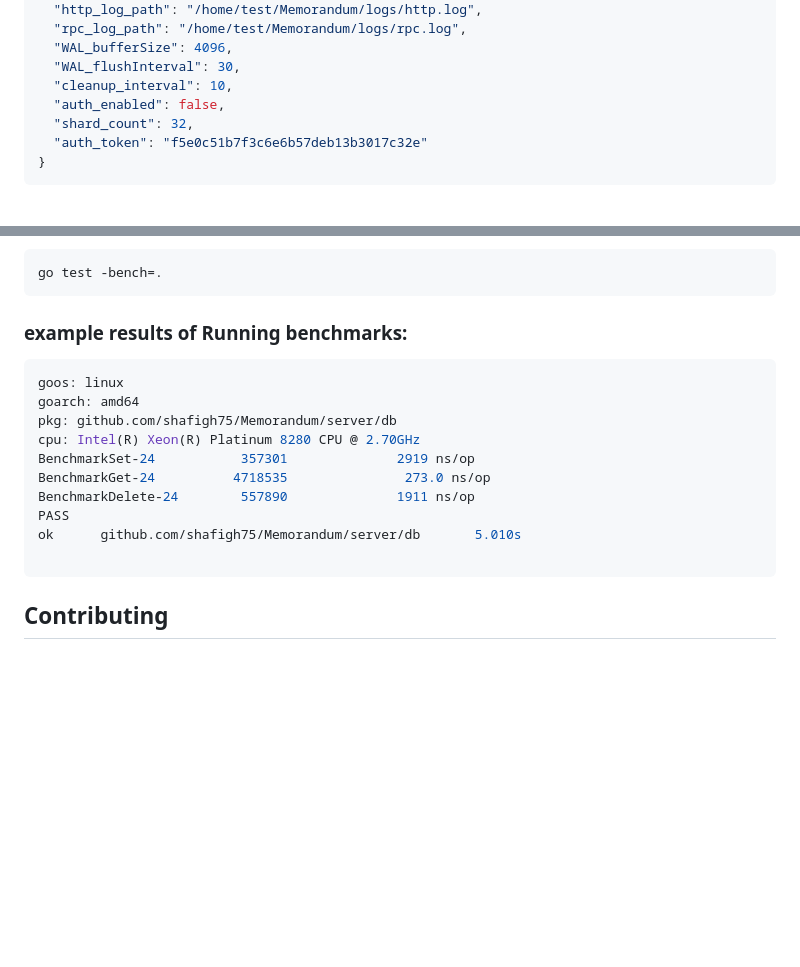
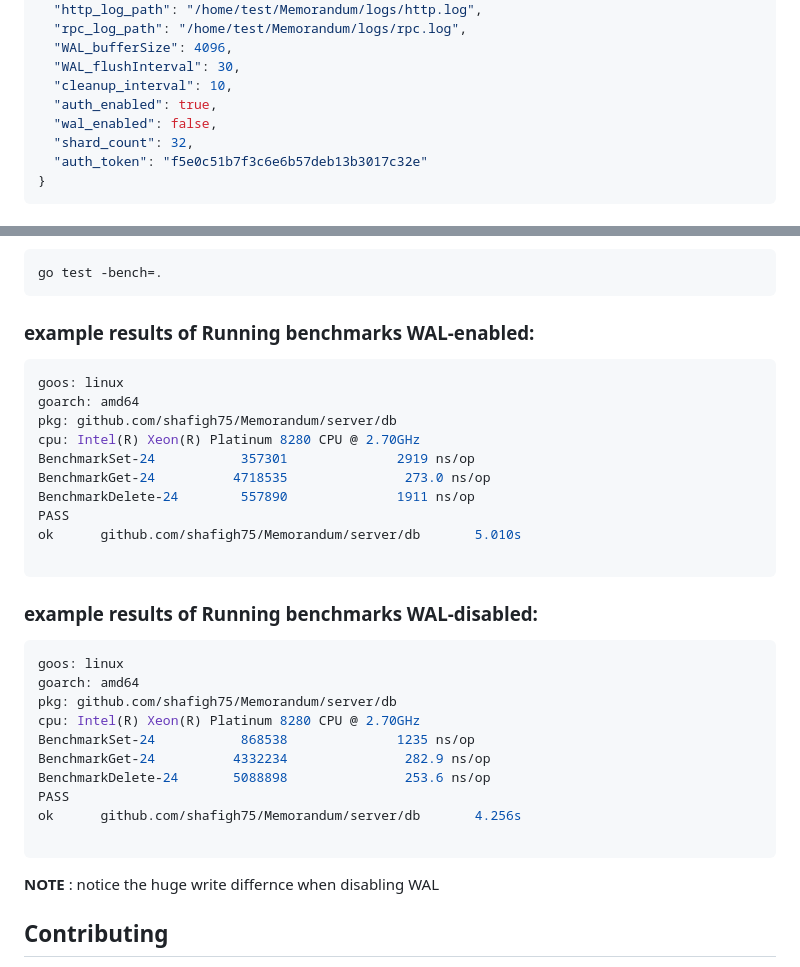
Before and after one commit to shafigh75/Memorandum, a Markdown page: README.md, 2 parts joined by grey strips. Rendered like a GitHub page; blank space fills up the shorter version.

````diff
--- a/README.md
+++ b/README.md
@@ -57,7 +57,8 @@ Memorandum uses a configuration file to set various parameters such as the numbe
   "WAL_bufferSize": 4096,
   "WAL_flushInterval": 30,
   "cleanup_interval": 10,
-  "auth_enabled": false,
+  "auth_enabled": true,
+  "wal_enabled": false,
   "shard_count": 32,
   "auth_token": "f5e0c51b7f3c6e6b57deb13b3017c32e"
 }
@@ -117,7 +118,7 @@ Navigate to the directory containing the `db` package and run:
 go test -bench=.
 ```
 
-### example results of Running benchmarks:
+### example results of Running benchmarks WAL-enabled:
 ```sh
 goos: linux
 goarch: amd64
@@ -130,6 +131,22 @@ PASS
 ok      github.com/shafigh75/Memorandum/server/db       5.010s
 
 ```
+
+### example results of Running benchmarks WAL-disabled:
+```sh
+goos: linux
+goarch: amd64
+pkg: github.com/shafigh75/Memorandum/server/db
+cpu: Intel(R) Xeon(R) Platinum 8280 CPU @ 2.70GHz
+BenchmarkSet-24           868538              1235 ns/op
+BenchmarkGet-24          4332234               282.9 ns/op
+BenchmarkDelete-24       5088898               253.6 ns/op
+PASS
+ok      github.com/shafigh75/Memorandum/server/db       4.256s
+
+```
+**NOTE** : notice the huge write differnce when disabling WAL
+
 
 ## Contributing
 Contributions are welcome! If you have suggestions for improvements or new features, feel free to open an issue or submit a pull request.
````
